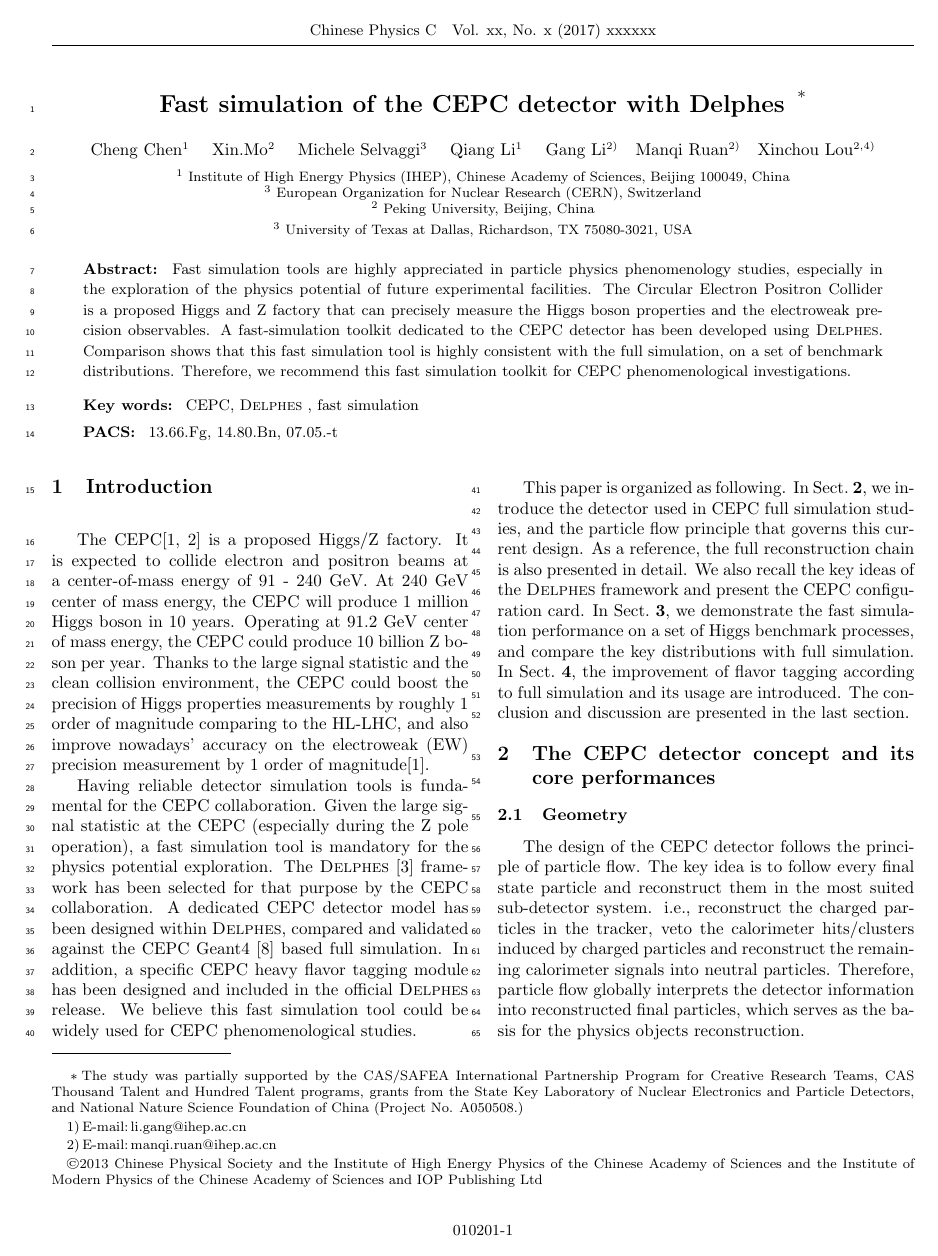
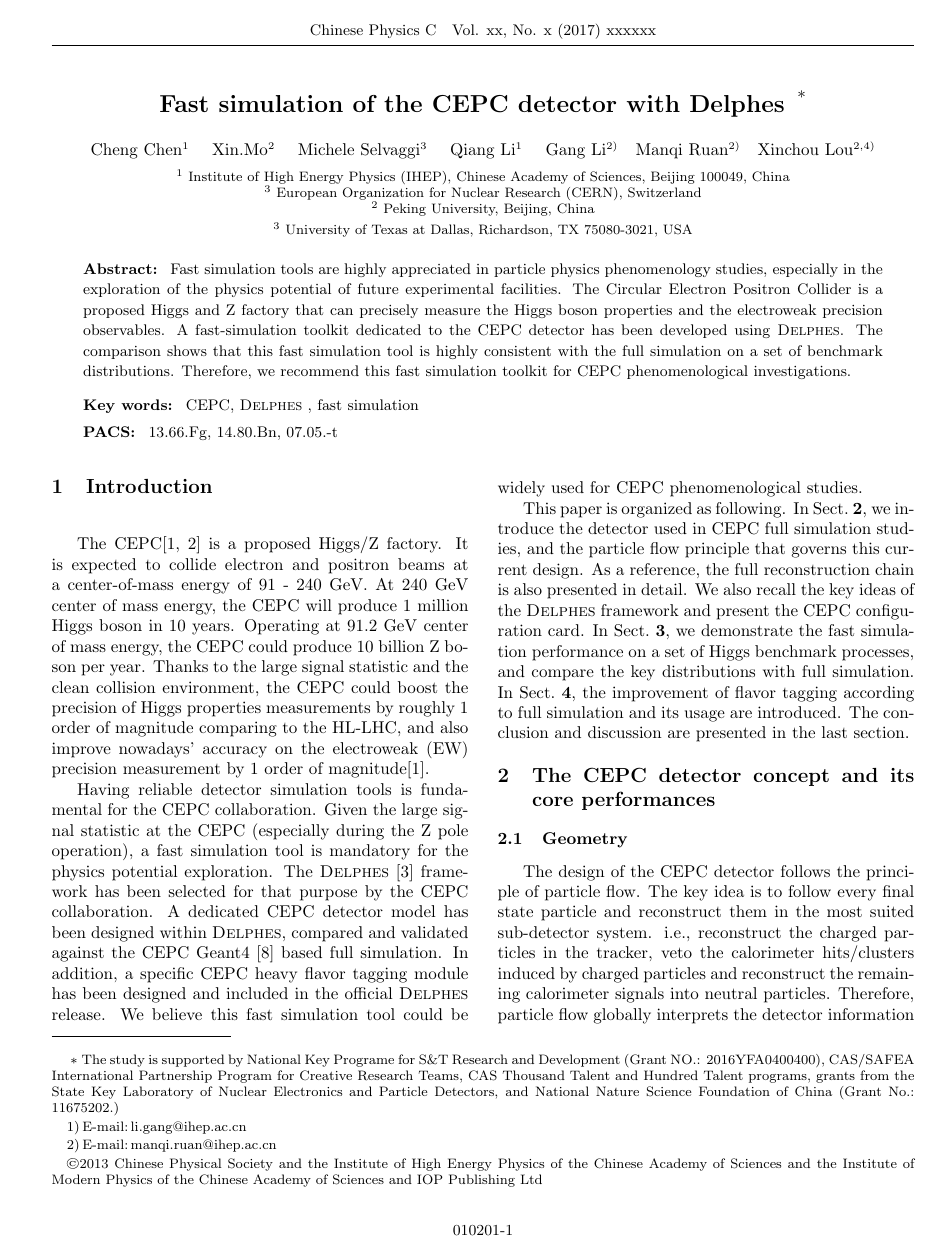
Before and after one commit to zeusmail/delphes_cepc, a LaTeX document (delphes_cpc.tex): page 1 of 5. Compiled offline with pdfLaTeX.

Commit message:
updates from manqi

```diff
--- a/delphes_cpc.tex
+++ b/delphes_cpc.tex
@@ -15,7 +15,7 @@
    \DeclareGraphicsRule{*}{eps}{*}{}
 \fi
 
-\linenumbers
+%\linenumbers
 
 \renewcommand{\mathstrut}{\protect\vphantom{\hat{0123456789}}}
 
@@ -31,7 +31,7 @@
 
 
 \title{Fast simulation of the CEPC detector with {\textsc{Delphes}}
-\thanks{The study was partially supported by the CAS/SAFEA International Partnership Program for Creative Research Teams, CAS Thousand Talent and Hundred Talent programs, grants from the State Key Laboratory of Nuclear Electronics and Particle Detectors, and National Nature Science Foundation of China (Project No. A050508.)}}
+\thanks{The study is supported by National Key Programe for S\&T Research and Development (Grant NO.: 2016YFA0400400), CAS/SAFEA International Partnership Program for Creative Research Teams, CAS Thousand Talent and Hundred Talent programs, grants from the State Key Laboratory of Nuclear Electronics and Particle Detectors, and National Nature Science Foundation of China (Grant No.: 11675202.)}}
 
 \author{%
 Cheng Chen$^{1}$
@@ -54,10 +54,10 @@ $^3$ University of Texas at Dallas, Richardson, TX 75080-3021, USA
 
 
 \begin{abstract}
-Fast simulation tools are highly appreciated in particle physics phenomenology studies, especially in the exploration of the  physics potential of future experimental facilities.
+Fast simulation tools are highly appreciated in particle physics phenomenology studies, especially in the exploration of the physics potential of future experimental facilities.
 The Circular Electron Positron Collider is a proposed Higgs and Z factory that can precisely measure the Higgs boson properties and the electroweak precision observables.
 A fast-simulation toolkit dedicated to the CEPC detector has been developed using {\textsc{Delphes}}.
-Comparison shows that this fast simulation tool is highly consistent with the full simulation, on a set of benchmark distributions.
+The comparison shows that this fast simulation tool is highly consistent with the full simulation on a set of benchmark distributions.
 Therefore, we recommend this fast simulation toolkit for CEPC phenomenological investigations.
 \end{abstract}
 
```
Also changed, not shown: delphes_cpc.tex (4 more changed lines).
